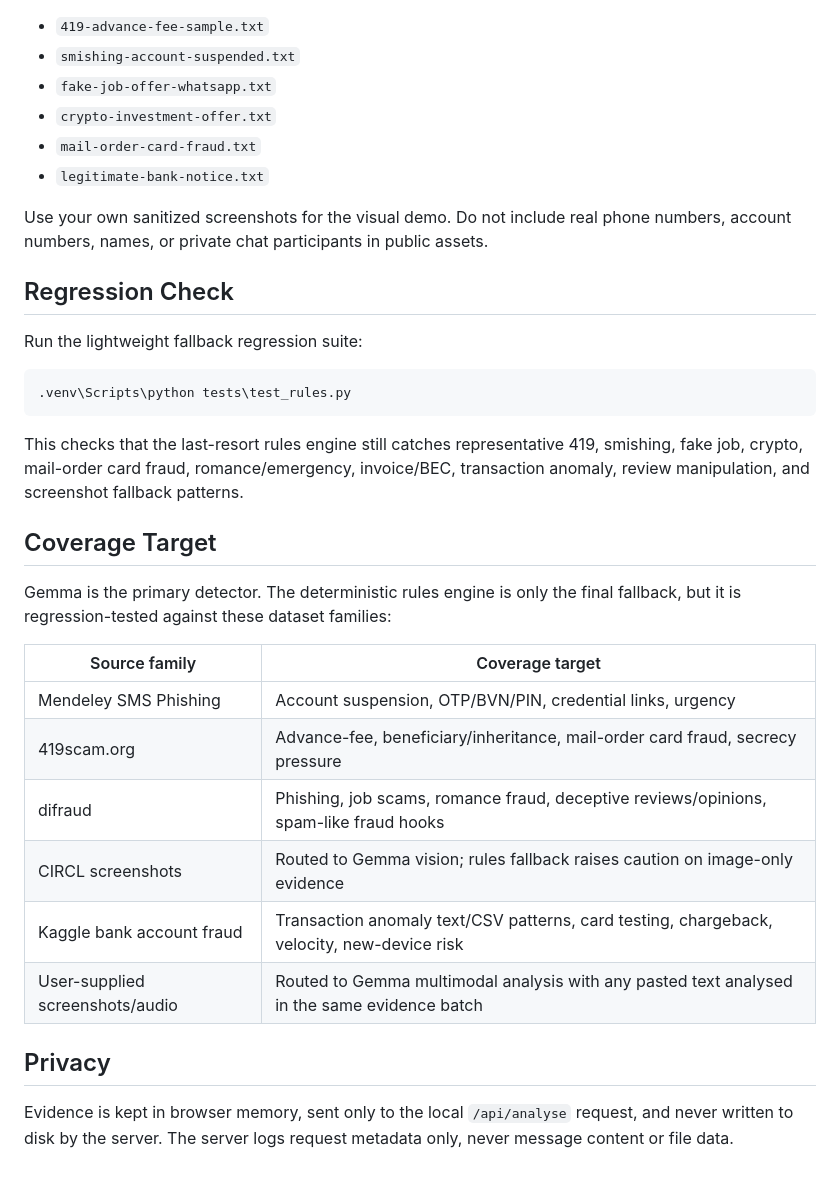
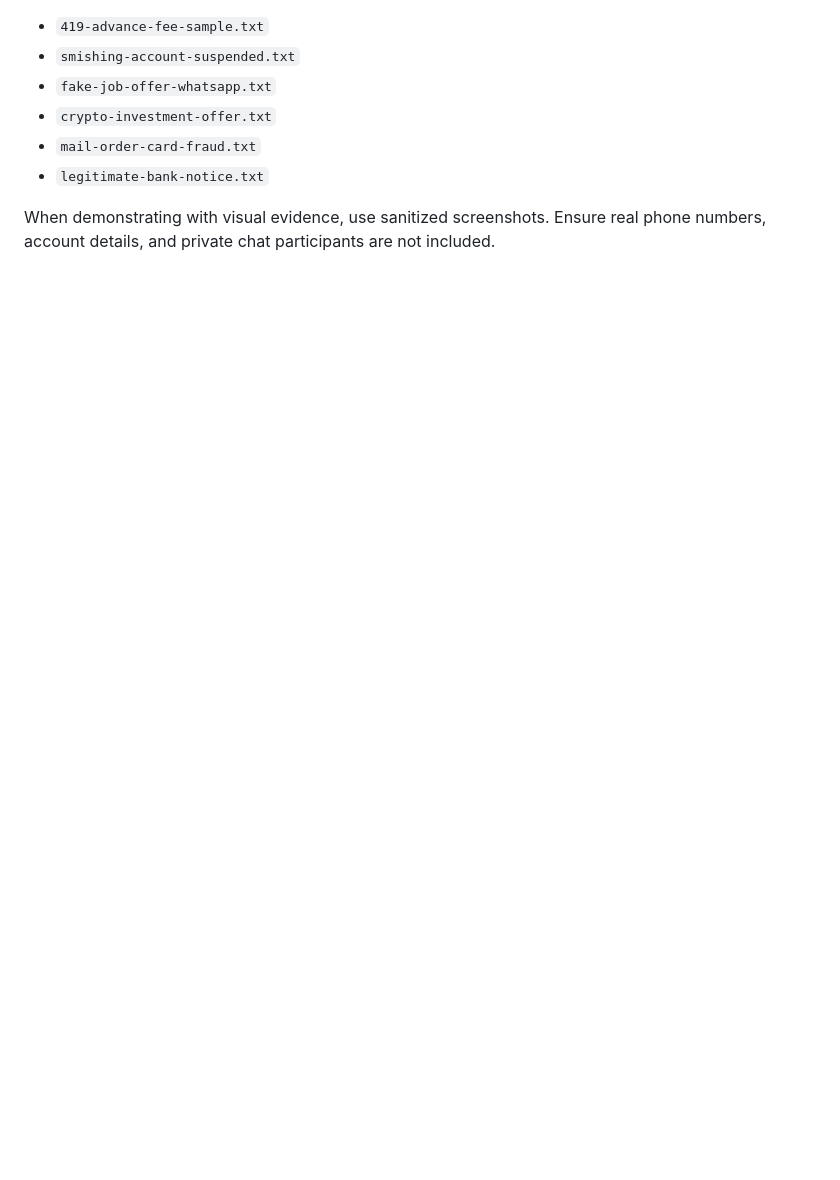
Before and after one commit to Jovackbud/Gemma_Sentinel, a Markdown page: README.md, the part around one of its changes. Drawn GitHub-style; blank space fills up the shorter version.

````diff
--- a/README.md
+++ b/README.md
@@ -104,31 +103,4 @@ Sample text evidence lives in `public/demo/text/`:
 - `mail-order-card-fraud.txt`
 - `legitimate-bank-notice.txt`
 
-Use your own sanitized screenshots for the visual demo. Do not include real phone numbers, account numbers, names, or private chat participants in public assets.
-
-## Regression Check
-
-Run the lightweight fallback regression suite:
-
-```bash
-.venv\Scripts\python tests\test_rules.py
-```
-
-This checks that the last-resort rules engine still catches representative 419, smishing, fake job, crypto, mail-order card fraud, romance/emergency, invoice/BEC, transaction anomaly, review manipulation, and screenshot fallback patterns.
-
-## Coverage Target
-
-Gemma is the primary detector. The deterministic rules engine is only the final fallback, but it is regression-tested against these dataset families:
-
-| Source family | Coverage target |
-|---|---|
-| Mendeley SMS Phishing | Account suspension, OTP/BVN/PIN, credential links, urgency |
-| 419scam.org | Advance-fee, beneficiary/inheritance, mail-order card fraud, secrecy pressure |
-| difraud | Phishing, job scams, romance fraud, deceptive reviews/opinions, spam-like fraud hooks |
-| CIRCL screenshots | Routed to Gemma vision; rules fallback raises caution on image-only evidence |
-| Kaggle bank account fraud | Transaction anomaly text/CSV patterns, card testing, chargeback, velocity, new-device risk |
-| User-supplied screenshots/audio | Routed to Gemma multimodal analysis with any pasted text analysed in the same evidence batch |
-
-## Privacy
-
-Evidence is kept in browser memory, sent only to the local `/api/analyse` request, and never written to disk by the server. The server logs request metadata only, never message content or file data.
+When demonstrating with visual evidence, use sanitized screenshots. Ensure real phone numbers, account details, and private chat participants are not included.
````
Also changed, not shown: other parts of README.md (+78 -79 lines).
